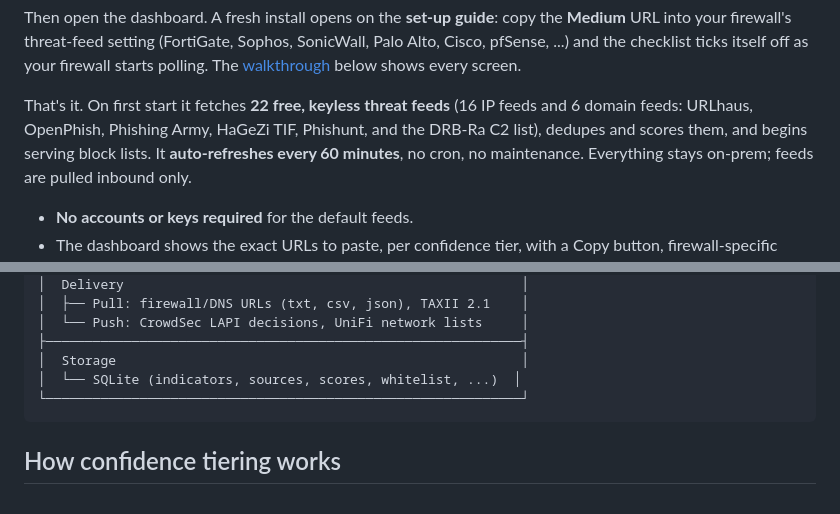
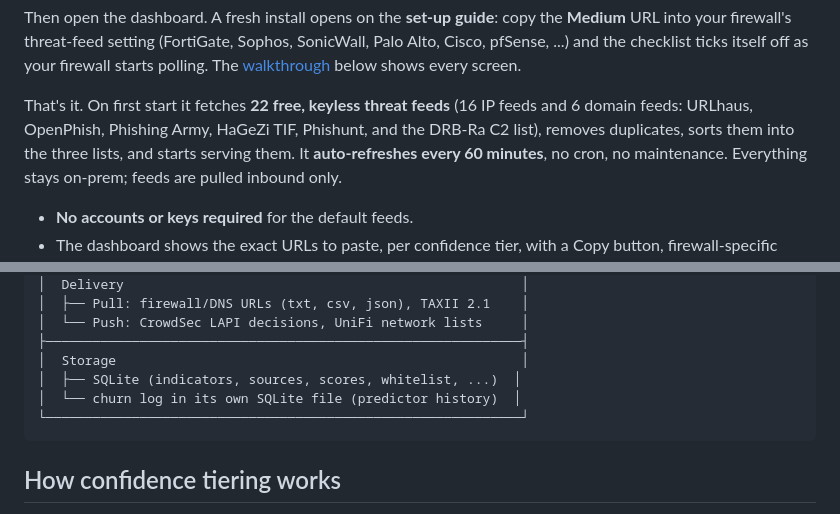
Before and after one commit to alexlinos/threat-feed-me, a Markdown page: README.md, 2 parts joined by grey strips. Drawn GitHub-style.

````diff
--- a/README.md
+++ b/README.md
@@ -95,7 +99,7 @@ screen.
 That's it. On first start it fetches **22 free, keyless threat feeds** (16 IP
 feeds and 6 domain feeds: URLhaus, OpenPhish, Phishing Army, HaGeZi TIF,
 Phishunt, and the DRB-Ra C2 list),
-dedupes and scores them, and begins serving block lists. It
+removes duplicates, sorts them into the three lists, and starts serving them. It
 **auto-refreshes every 60 minutes**, no cron, no maintenance. Everything stays
 on-prem; feeds are pulled inbound only.
 
@@ -276,7 +283,8 @@ score, votes and sources, and the whitelist (by IP, CIDR, domain or
 │  └── Push: CrowdSec LAPI decisions, UniFi network lists     │
 ├─────────────────────────────────────────────────────────────┤
 │  Storage                                                    │
-│  └── SQLite (indicators, sources, scores, whitelist, ...)  │
+│  ├── SQLite (indicators, sources, scores, whitelist, ...)  │
+│  └── churn log in its own SQLite file (predictor history)  │
 └─────────────────────────────────────────────────────────────┘
 ```
 
````
Also changed, not shown: other parts of README.md (+51 -18 lines).
